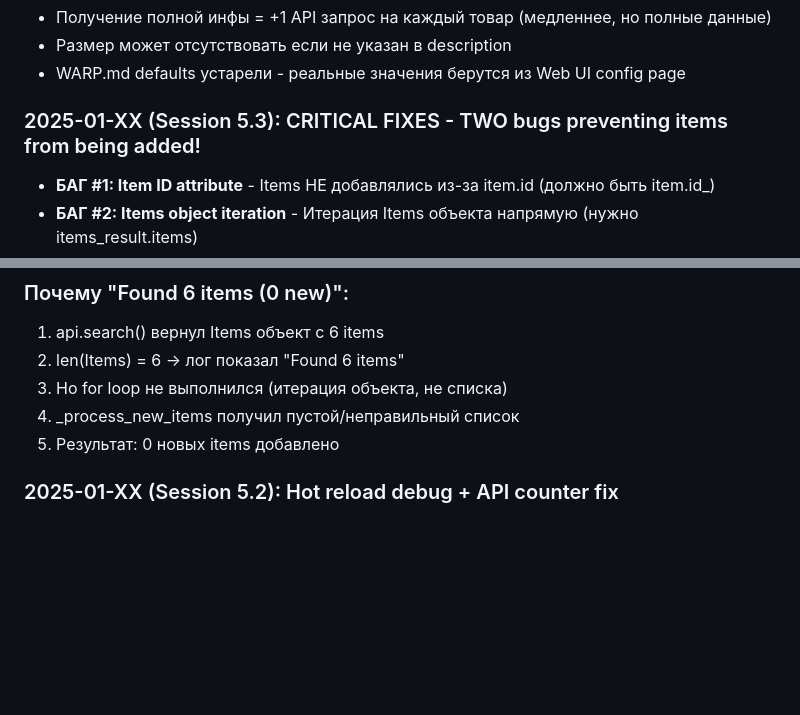
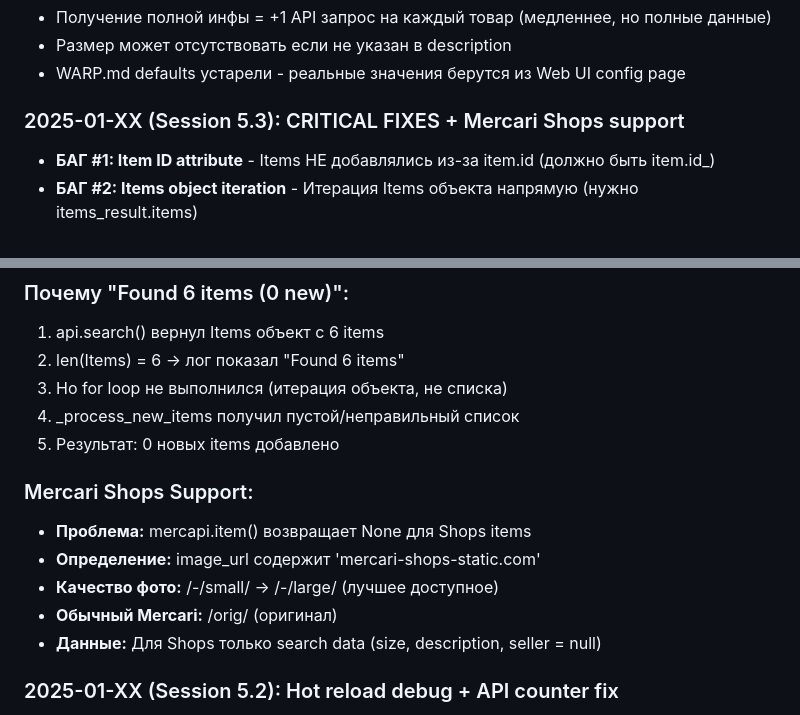
Before and after one commit to 2extndd/MRS, a Markdown page: WARP.md, 2 parts joined by grey strips. GitHub-like rendering; blank space fills up the shorter version.

Commit message:
docs: Add Mercari Shops info to WARP.md

```diff
--- a/WARP.md
+++ b/WARP.md
@@ -530,7 +530,7 @@ railway logs --service worker | head -20
 - Размер может отсутствовать если не указан в description
 - WARP.md defaults устарели - реальные значения берутся из Web UI config page
 
-### 2025-01-XX (Session 5.3): CRITICAL FIXES - TWO bugs preventing items from being added!
+### 2025-01-XX (Session 5.3): CRITICAL FIXES + Mercari Shops support
 - **БАГ #1: Item ID attribute** - Items НЕ добавлялись из-за item.id (должно быть item.id_)
 - **БАГ #2: Items object iteration** - Итерация Items объекта напрямую (нужно items_result.items)
 - **Результат:** "Found 6 items (0 new)" - for loop никогда не выполнялся!
@@ -555,6 +555,13 @@ railway logs --service worker | head -20
 3. Но for loop не выполнился (итерация объекта, не списка)
 4. _process_new_items получил пустой/неправильный список
 5. Результат: 0 новых items добавлено
+
+### Mercari Shops Support:
+- **Проблема:** mercapi.item() возвращает None для Shops items
+- **Определение:** image_url содержит 'mercari-shops-static.com'
+- **Качество фото:** /-/small/ → /-/large/ (лучшее доступное)
+- **Обычный Mercari:** /orig/ (оригинал)
+- **Данные:** Для Shops только search data (size, description, seller = null)
 
 ### 2025-01-XX (Session 5.2): Hot reload debug + API counter fix
 - **Hot reload logging:** Детальные логи показывают все ключи из БД и изменения
```
